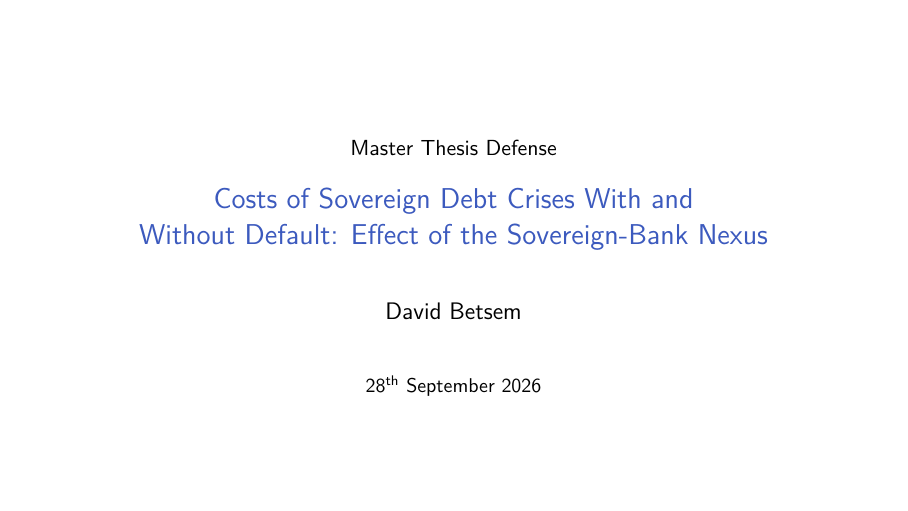
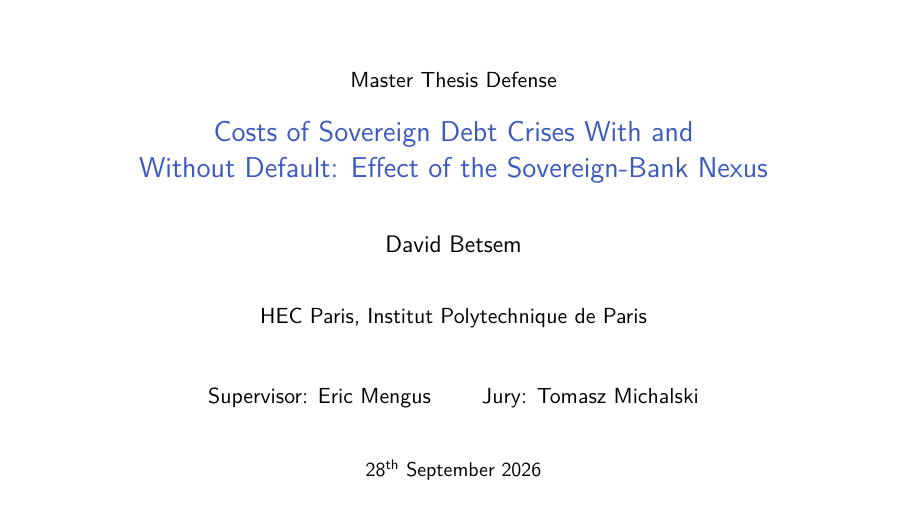
Before and after one commit to Thebadd/Research-project-sovereign-spread-crises-, LaTeX slides (paper/slides.tex): page 1 of 30. Compiled offline with pdfLaTeX.

Commit message:
Add institution and jury line to the title slide
Following the layout style shared as a model: institution name below
the author, then a "Supervisor: ... / Jury: ..." line, before the
date -- HEC Paris/IP Paris, supervisor Eric Mengus, jury member
Tomasz Michalski.

Co-Authored-By: Claude Sonnet 5 <noreply@anthropic.com>
Claude-Session: https://claude.ai/code/session_01B5Fj6j9SVLrEg2edK7Pw5M

```diff
--- a/paper/slides.tex
+++ b/paper/slides.tex
@@ -104,6 +104,14 @@ Effect of the Sovereign-Bank Nexus}
   \vspace{0.2cm}
   \begin{center}
     \large David Betsem\par
+  \end{center}
+  \vspace{0.15cm}
+  \begin{center}
+    \normalsize HEC Paris, Institut Polytechnique de Paris\par
+  \end{center}
+  \vspace{0.3cm}
+  \begin{center}
+    \normalsize Supervisor: Eric Mengus \qquad Jury: Tomasz Michalski\par
   \end{center}
   \vspace{0.6em}
   \begin{center}
```
